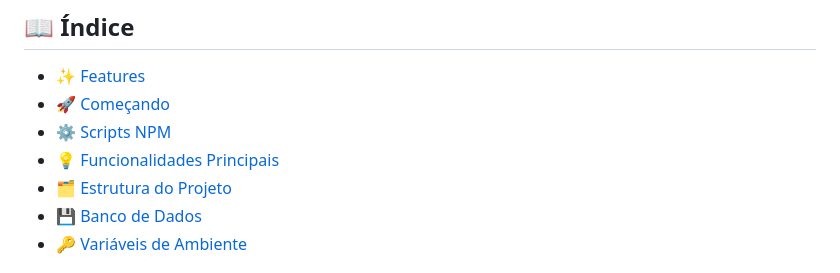
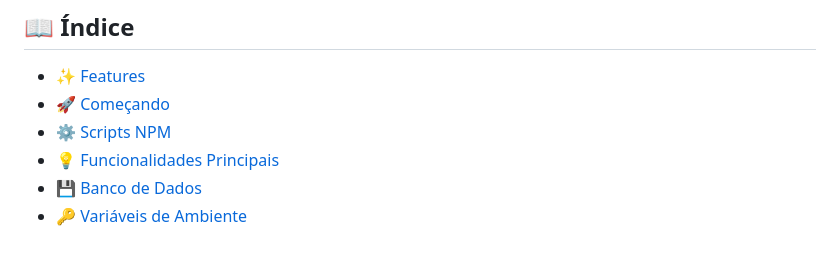
Before and after one commit to MariaXubilu/Noticias-Mogi, a Markdown page: README.md, the part around the change. Rendered like a GitHub page.

```diff
--- a/README.md
+++ b/README.md
@@ -8,7 +8,6 @@ Portal de Notícias de Mogi Guaçu e Mogi Mirim.
 - [🚀 Começando](#-começando)
 - [⚙️ Scripts NPM](#️-scripts-npm)
 - [💡 Funcionalidades Principais](#-funcionalidades-principais)
-- [🗂️ Estrutura do Projeto](#️-estrutura-do-projeto)
 - [💾 Banco de Dados](#-banco-de-dados)
 - [🔑 Variáveis de Ambiente](#-variáveis-de-ambiente)
 
```
